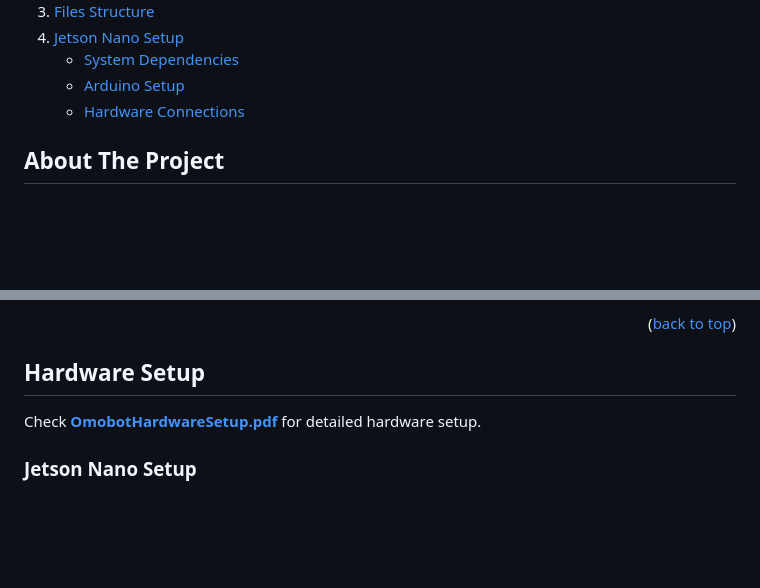
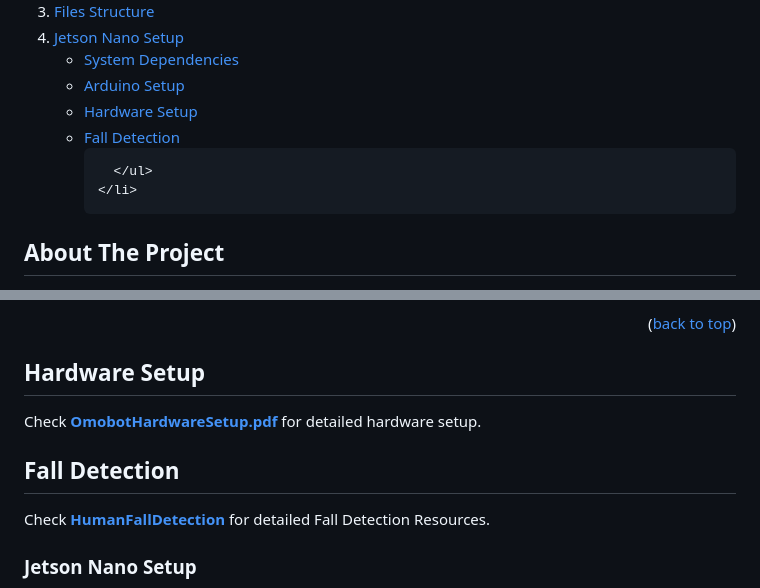
Before and after one commit to shihab28/omobot_js, a Markdown page: README.md, 2 parts joined by grey strips. GitHub-like rendering; folded sections open; blank space fills up the shorter version.

```diff
--- a/README.md
+++ b/README.md
@@ -42,7 +42,9 @@
       <ul>
         <li><a href="#system-dependencies">System Dependencies</a></li>
         <li><a href="#arduino-setup">Arduino Setup</a></li>
-        <li><a href="#hardware-connections">Hardware Connections</a></li>
+        <li><a href="#hardware-setup">Hardware Setup</a></li>
+        <li><a href="#fall-detection">Fall Detection</a></li>
+
       </ul>
     </li>
   </ol>
@@ -228,6 +230,9 @@ omobot_js/
 
 Check <a href="https://drive.google.com/file/d/1JtBMt9NgnzWYW9pvx_Gdqft9YuziTzep/view?usp=sharing"><strong>OmobotHardwareSetup.pdf</strong></a> for detailed hardware setup.
 
+## Fall Detection
+Check <a href="https://github.com/Ataei67/HumanFallDetection"><strong>HumanFallDetection</strong></a> for detailed Fall Detection Resources.
+
 ### Jetson Nano Setup
 -- Install jetpack 4.6.4 following the instruction at https://developer.nvidia.com/jetpack-sdk-464 on the Jetson Nano.
 
```
